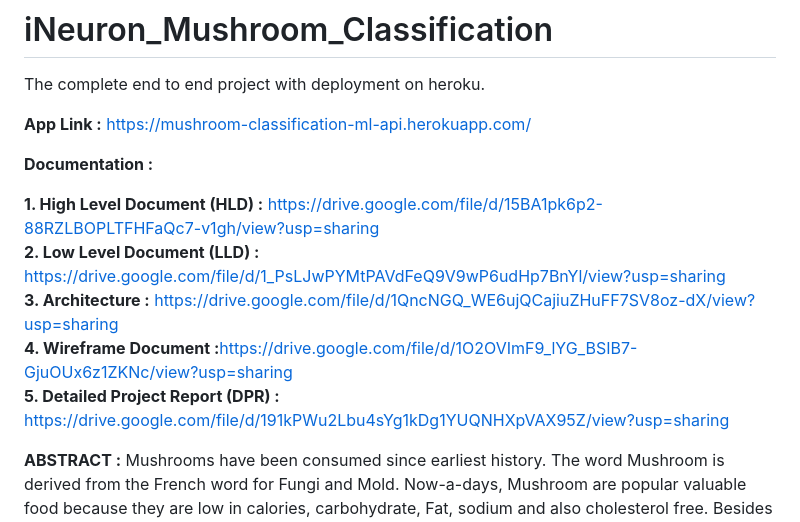
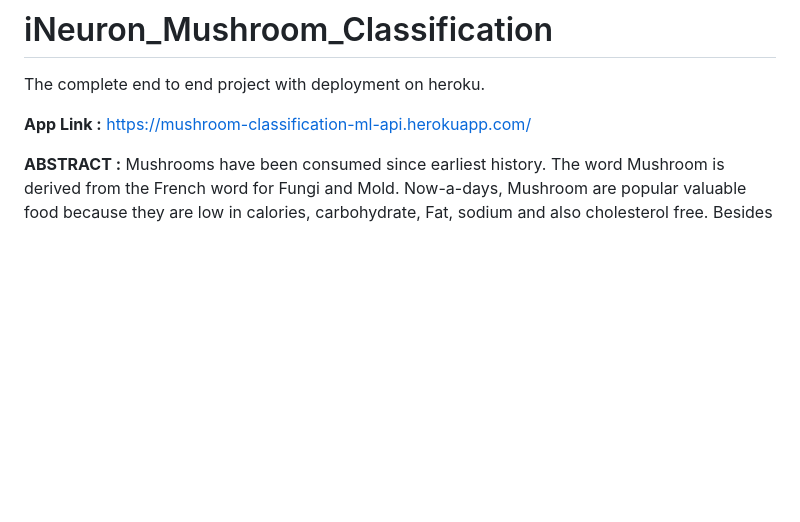
Before and after one commit to ChSanthoshkumar45/mushroom_classification, a Markdown page: README.md, the part around the change. Drawn GitHub-style; blank space fills up the shorter version.

```diff
--- a/README.md
+++ b/README.md
@@ -2,14 +2,6 @@
 The complete end to end project with deployment on heroku.
 
 <b>App Link :</b> https://mushroom-classification-ml-api.herokuapp.com/
-
-<b>Documentation :</b>
-
-<b>1. High Level Document (HLD) :</b> https://drive.google.com/file/d/15BA1pk6p2-88RZLBOPLTFHFaQc7-v1gh/view?usp=sharing <br>
-<b>2. Low Level Document (LLD) :</b> https://drive.google.com/file/d/1_PsLJwPYMtPAVdFeQ9V9wP6udHp7BnYl/view?usp=sharing <br>
-<b>3. Architecture :</b> https://drive.google.com/file/d/1QncNGQ_WE6ujQCajiuZHuFF7SV8oz-dX/view?usp=sharing <br>
-<b>4. Wireframe Document :</b>https://drive.google.com/file/d/1O2OVImF9_lYG_BSIB7-GjuOUx6z1ZKNc/view?usp=sharing <br>
-<b>5. Detailed Project Report (DPR) :</b> https://drive.google.com/file/d/191kPWu2Lbu4sYg1kDg1YUQNHXpVAX95Z/view?usp=sharing <br>
 
 <b>ABSTRACT :</b>
 Mushrooms have been consumed since earliest history. The word Mushroom is derived from the French word for Fungi and Mold. Now-a-days, Mushroom are popular valuable food because they are low in calories, carbohydrate, Fat, sodium and also cholesterol free. Besides this, Mushroom provides important nutrients, including selenium, potassium, riboflavin, niacin, Vitamin D, proteins and fiber. All together with a long history as food source. Mushroom are important for their healing capacity and properties in traditional medicine. It has reported beneficial effects for health and treatment of some disease. Many nutraceutical properties are described in Mushroom like cancer and antitumor attributes. Mushroom act as antibacterial, immune system enhancer and cholesterol lowering Agent. Additionally, they are important source of bio-active compounds. This work is a machine learning model that classifies mushrooms into 2 classes: Poisonous and Edible depending on the features of the mushroom. During this machine learning implementation, we are going to see which features are important to predict whether a mushroom is poisonous or edible.
```
